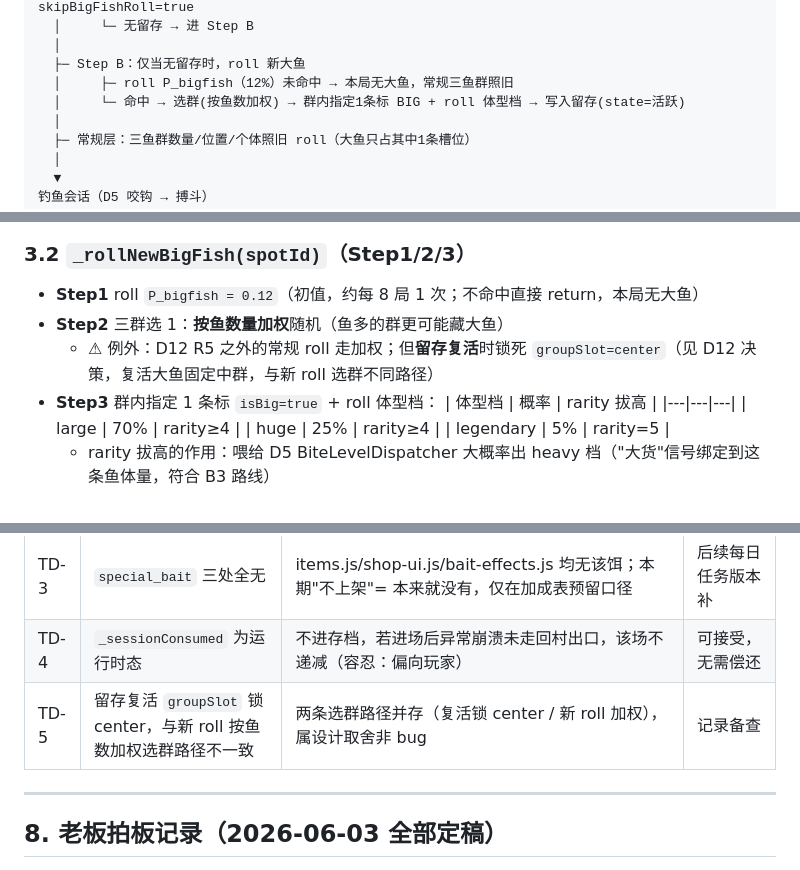
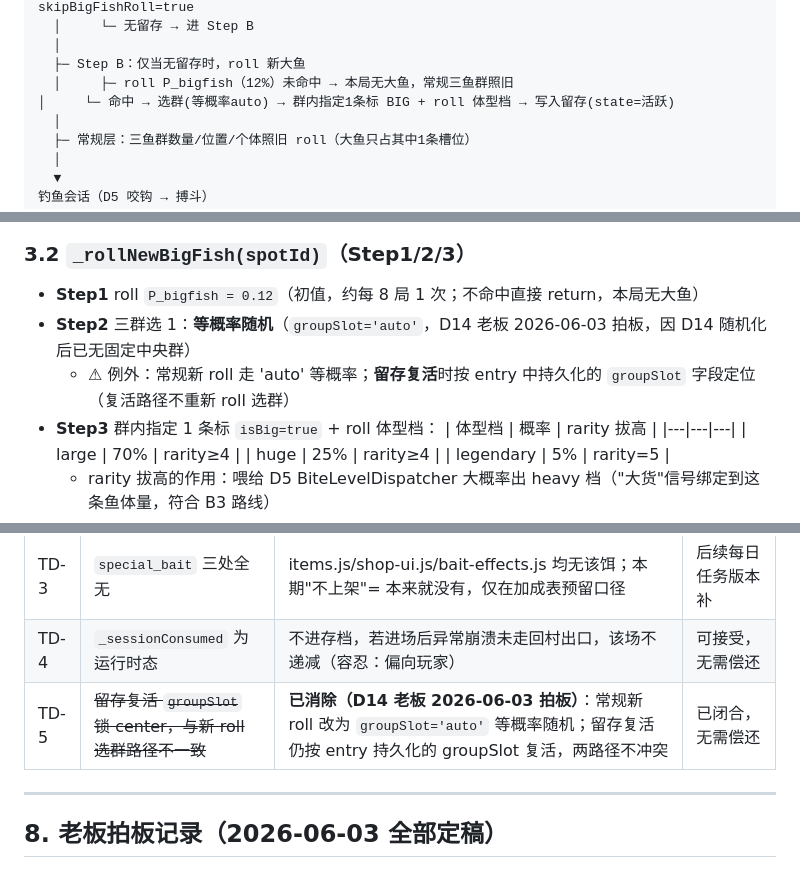
Before and after one commit to saintwar/AIgame, a Markdown page: docs/PHASE-21-1-D11-D13-bigfish-impl-spec.md, 3 parts joined by grey strips. GitHub-like rendering.

```diff
--- a/docs/PHASE-21-1-D11-D13-bigfish-impl-spec.md
+++ b/docs/PHASE-21-1-D11-D13-bigfish-impl-spec.md
@@ -37,7 +37,7 @@
   │
   ├─ Step B：仅当无留存时，roll 新大鱼
   │     ├─ roll P_bigfish（12%）未命中 → 本局无大鱼，常规三鱼群照旧
-  │     └─ 命中 → 选群(按鱼数加权) → 群内指定1条标 BIG + roll 体型档 → 写入留存(state=活跃)
+│     └─ 命中 → 选群(等概率auto) → 群内指定1条标 BIG + roll 体型档 → 写入留存(state=活跃)
   │
   ├─ 常规层：三鱼群数量/位置/个体照旧 roll（大鱼只占其中1条槽位）
   │
@@ -97,8 +97,8 @@ init(ctx):
 
 ### 3.2 `_rollNewBigFish(spotId)`（Step1/2/3）
 - **Step1** roll `P_bigfish = 0.12`（初值，约每 8 局 1 次；不命中直接 return，本局无大鱼）
-- **Step2** 三群选 1：**按鱼数量加权**随机（鱼多的群更可能藏大鱼）
-  - ⚠ 例外：D12 R5 之外的常规 roll 走加权；但**留存复活**时锁死 `groupSlot=center`（见 D12 决策，复活大鱼固定中群，与新 roll 选群不同路径）
+- **Step2** 三群选 1：**等概率随机**（`groupSlot='auto'`，D14 老板 2026-06-03 拍板，因 D14 随机化后已无固定中央群）
+  - ⚠ 例外：常规新 roll 走 'auto' 等概率；**留存复活**时按 entry 中持久化的 `groupSlot` 字段定位（复活路径不重新 roll 选群）
 - **Step3** 群内指定 1 条标 `isBig=true` + roll 体型档：
   | 体型档 | 概率 | rarity 拔高 |
   |---|---|---|
@@ -209,7 +209,7 @@ init(ctx):
 | TD-2 | `bait-effects.js` 加成口径与代码模型不一致 | 真实模型是 `rarityBonus/rarityShift/sizeMul`，**无"咬钩率+%"字段**；本 spec 的 +12%/+22%/42% 是**设计层口径**，需主程新增 `bigBiteBonus` 字段桥接或在 roll 层做映射 | 本期随 §5 落地时一并桥接 |
 | TD-3 | `special_bait` 三处全无 | items.js/shop-ui.js/bait-effects.js 均无该饵；本期"不上架"= 本来就没有，仅在加成表预留口径 | 后续每日任务版本补 |
 | TD-4 | `_sessionConsumed` 为运行时态 | 不进存档，若进场后异常崩溃未走回村出口，该场不递减（容忍：偏向玩家） | 可接受，无需偿还 |
-| TD-5 | 留存复活 `groupSlot` 锁 center，与新 roll 按鱼数加权选群路径不一致 | 两条选群路径并存（复活锁 center / 新 roll 加权），属设计取舍非 bug | 记录备查 |
+| TD-5 | ~~留存复活 `groupSlot` 锁 center，与新 roll 选群路径不一致~~ | **已消除（D14 老板 2026-06-03 拍板）**：常规新 roll 改为 `groupSlot='auto'` 等概率随机；留存复活仍按 entry 持久化的 groupSlot 复活，两路径不冲突 | 已闭合，无需偿还 |
 
 ---
 
```
Also changed, not shown: docs/PHASE-21-1-D14-fishgroup-behavior-impl-spec.md (+13 -9 lines).
